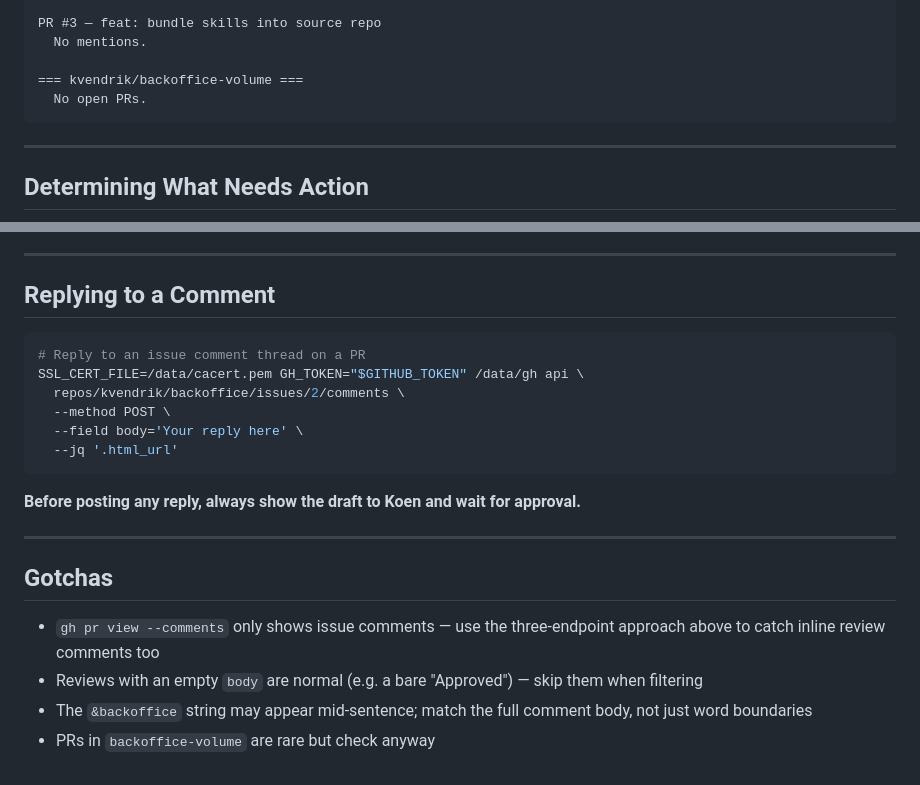
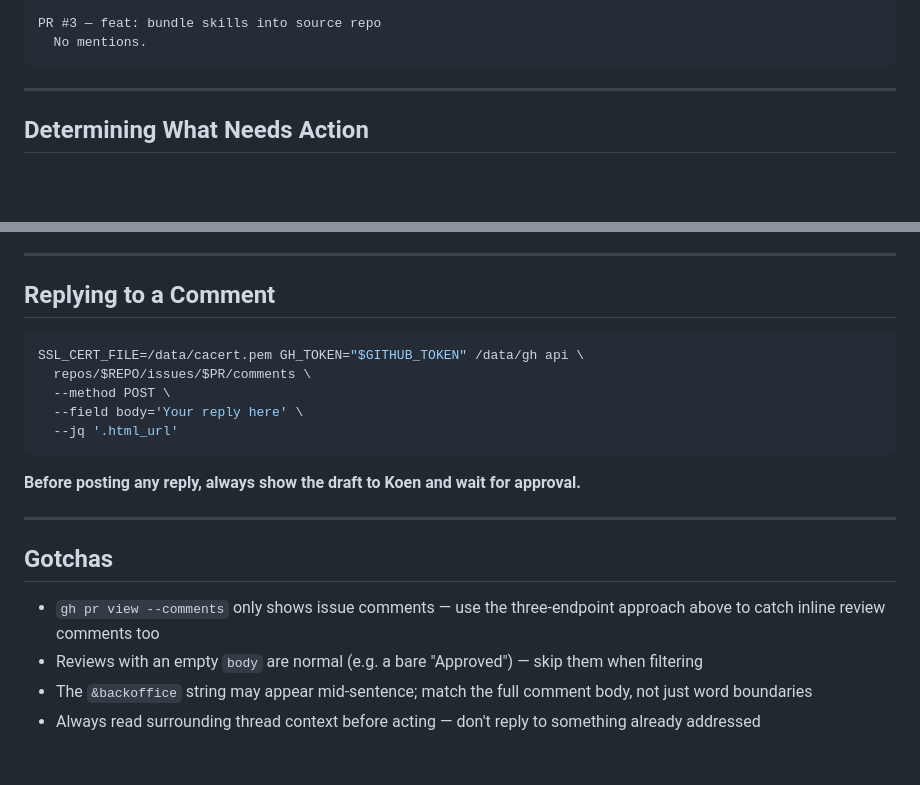
Before and after one commit to kvendrik/backoffice, a Markdown page: skills/gh-check-mentions/SKILL.md, 2 parts joined by grey strips. GitHub-like rendering; blank space fills up the shorter version.

````diff
--- a/skills/gh-check-mentions/SKILL.md
+++ b/skills/gh-check-mentions/SKILL.md
@@ -83,9 +72,6 @@ PR #2 — feat: add share CLI
 
 PR #3 — feat: bundle skills into source repo
   No mentions.
-
-=== kvendrik/backoffice-volume ===
-  No open PRs.
 ```
 
 ---
@@ -109,9 +95,8 @@ Always read the surrounding thread context before deciding — a mention may alr
 ## Replying to a Comment
 
 ```bash
-# Reply to an issue comment thread on a PR
 SSL_CERT_FILE=/data/cacert.pem GH_TOKEN="$GITHUB_TOKEN" /data/gh api \
-  repos/kvendrik/backoffice/issues/2/comments \
+  repos/$REPO/issues/$PR/comments \
   --method POST \
   --field body='Your reply here' \
   --jq '.html_url'
@@ -126,4 +111,4 @@ SSL_CERT_FILE=/data/cacert.pem GH_TOKEN="$GITHUB_TOKEN" /data/gh api \
 - `gh pr view --comments` only shows issue comments — use the three-endpoint approach above to catch inline review comments too
 - Reviews with an empty `body` are normal (e.g. a bare "Approved") — skip them when filtering
 - The `&backoffice` string may appear mid-sentence; match the full comment body, not just word boundaries
-- PRs in `backoffice-volume` are rare but check anyway
+- Always read surrounding thread context before acting — don't reply to something already addressed
````
Also changed, not shown: other parts of skills/gh-check-mentions/SKILL.md (+12 -23 lines).
